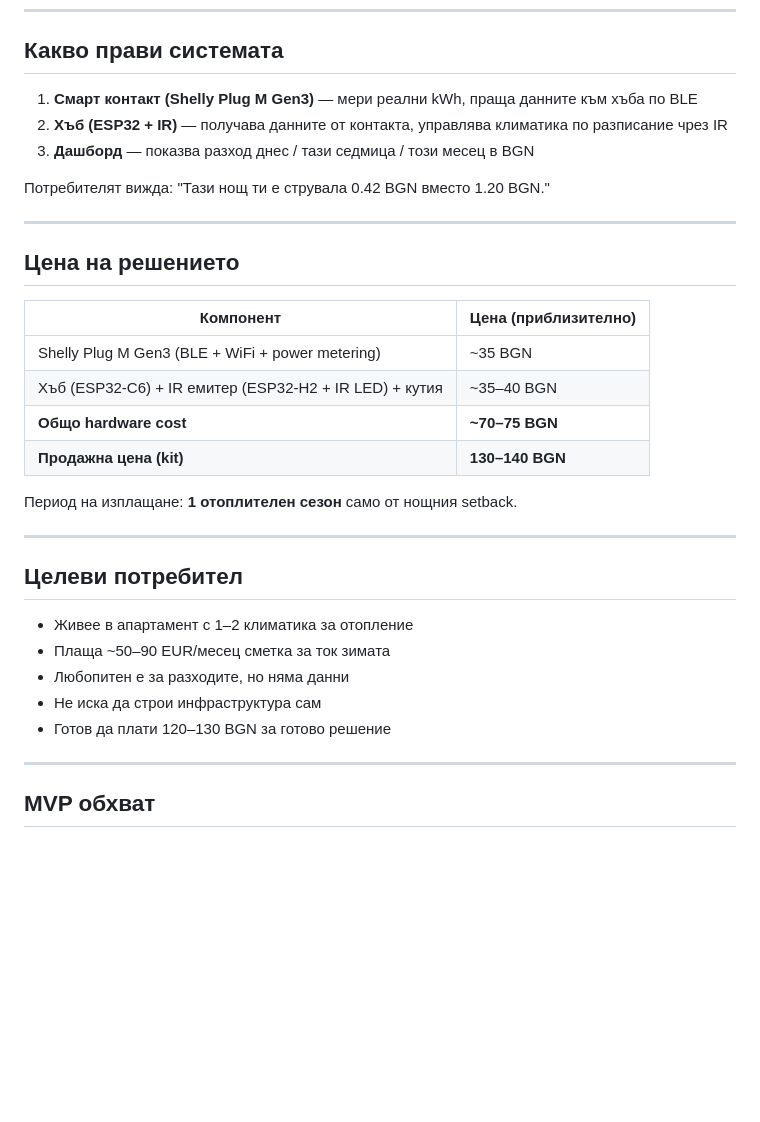
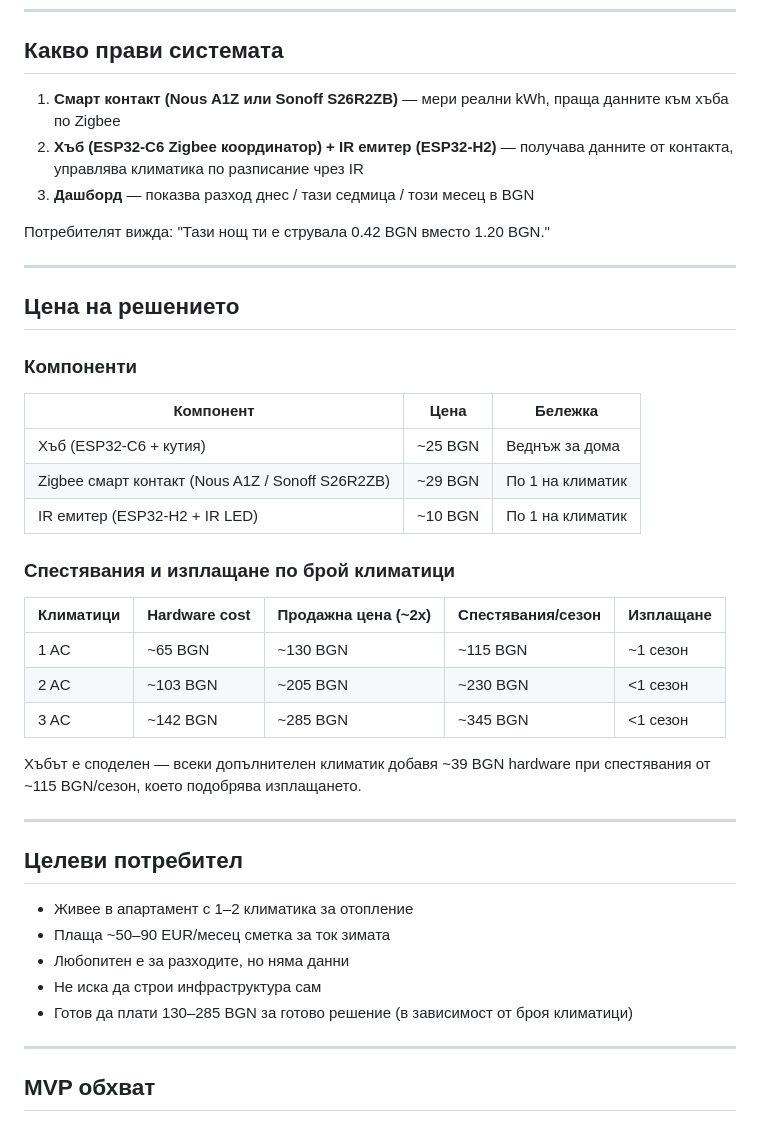
Before and after one commit to patzomir/ac-home-assist, a Markdown page: use-case.md, the part around the change. Rendered like a GitHub page; blank space fills up the shorter version.

Commit message:
docs(pricing): update product pricing to 130-140 BGN and add multi-AC scaling
Revised pricing strategy based on lower hardware costs using Zigbee components (Nous A1Z/Sonoff S26R2ZB) instead of BLE. Updated market analysis to reflect 11x cost advantage over Loxone and ~1-season payback period.

Added detailed multi-AC pricing breakdown showing shared hub architecture reduces incremental cost to ~39 BGN per additional AC unit while maintaining ~115 BGN/season savings per unit.

```diff
--- a/use-case.md
+++ b/use-case.md
@@ -44,8 +44,8 @@
 
 ## Какво прави системата
 
-1. **Смарт контакт (Shelly Plug M Gen3)** — мери реални kWh, праща данните към хъба по BLE
-2. **Хъб (ESP32 + IR)** — получава данните от контакта, управлява климатика по разписание чрез IR
+1. **Смарт контакт (Nous A1Z или Sonoff S26R2ZB)** — мери реални kWh, праща данните към хъба по Zigbee
+2. **Хъб (ESP32-C6 Zigbee координатор) + IR емитер (ESP32-H2)** — получава данните от контакта, управлява климатика по разписание чрез IR
 3. **Дашборд** — показва разход днес / тази седмица / този месец в BGN
 
 Потребителят вижда: "Тази нощ ти е струвала 0.42 BGN вместо 1.20 BGN."
@@ -54,14 +54,23 @@
 
 ## Цена на решението
 
-| Компонент | Цена (приблизително) |
-|---|---|
-| Shelly Plug M Gen3 (BLE + WiFi + power metering) | ~35 BGN |
-| Хъб (ESP32-C6) + IR емитер (ESP32-H2 + IR LED) + кутия | ~35–40 BGN |
-| **Общо hardware cost** | **~70–75 BGN** |
-| **Продажна цена (kit)** | **130–140 BGN** |
+### Компоненти
 
-Период на изплащане: **1 отоплителен сезон** само от нощния setback.
+| Компонент | Цена | Бележка |
+|---|---|---|
+| Хъб (ESP32-C6 + кутия) | ~25 BGN | Веднъж за дома |
+| Zigbee смарт контакт (Nous A1Z / Sonoff S26R2ZB) | ~29 BGN | По 1 на климатик |
+| IR емитер (ESP32-H2 + IR LED) | ~10 BGN | По 1 на климатик |
+
+### Спестявания и изплащане по брой климатици
+
+| Климатици | Hardware cost | Продажна цена (~2x) | Спестявания/сезон | Изплащане |
+|---|---|---|---|---|
+| 1 AC | ~65 BGN | ~130 BGN | ~115 BGN | ~1 сезон |
+| 2 AC | ~103 BGN | ~205 BGN | ~230 BGN | <1 сезон |
+| 3 AC | ~142 BGN | ~285 BGN | ~345 BGN | <1 сезон |
+
+Хъбът е споделен — всеки допълнителен климатик добавя ~39 BGN hardware при спестявания от ~115 BGN/сезон, което подобрява изплащането.
 
 ---
 
@@ -71,7 +80,7 @@
 - Плаща ~50–90 EUR/месец сметка за ток зимата
 - Любопитен е за разходите, но няма данни
 - Не иска да строи инфраструктура сам
-- Готов да плати 120–130 BGN за готово решение
+- Готов да плати 130–285 BGN за готово решение (в зависимост от броя климатици)
 
 ---
 
```
Also changed, not shown: market-analysis.md (+3 -3 lines).
